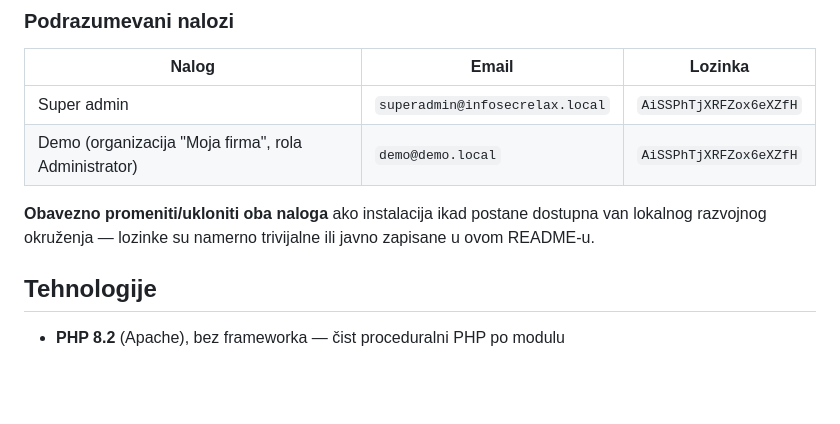
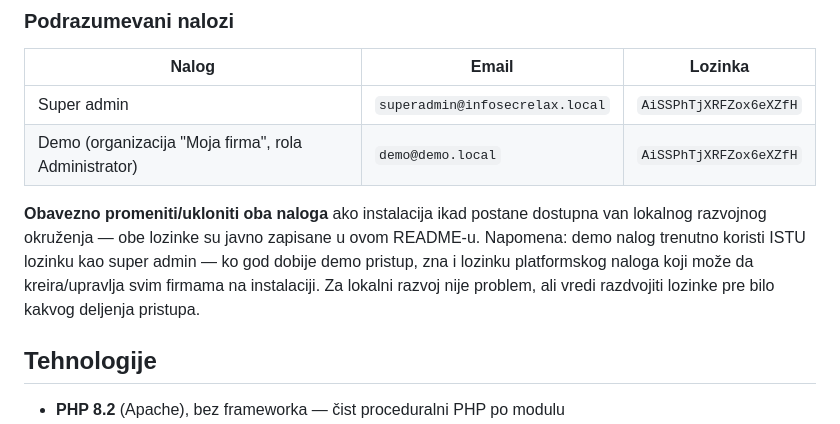
Before and after one commit to alennikolic/InfoSecRelax, a Markdown page: README.md, the part around the change. Rendered like a GitHub page; blank space fills up the shorter version.

```diff
--- a/README.md
+++ b/README.md
@@ -93,8 +93,11 @@ nema javne "Registruj firmu" forme.
 | Demo (organizacija "Moja firma", rola Administrator) | `demo@demo.local` | `AiSSPhTjXRFZox6eXZfH` |
 
 **Obavezno promeniti/ukloniti oba naloga** ako instalacija ikad postane
-dostupna van lokalnog razvojnog okruženja — lozinke su namerno trivijalne
-ili javno zapisane u ovom README-u.
+dostupna van lokalnog razvojnog okruženja — obe lozinke su javno zapisane u
+ovom README-u. Napomena: demo nalog trenutno koristi ISTU lozinku kao super
+admin — ko god dobije demo pristup, zna i lozinku platformskog naloga koji
+može da kreira/upravlja svim firmama na instalaciji. Za lokalni razvoj nije
+problem, ali vredi razdvojiti lozinke pre bilo kakvog deljenja pristupa.
 
 ## Tehnologije
 
```
